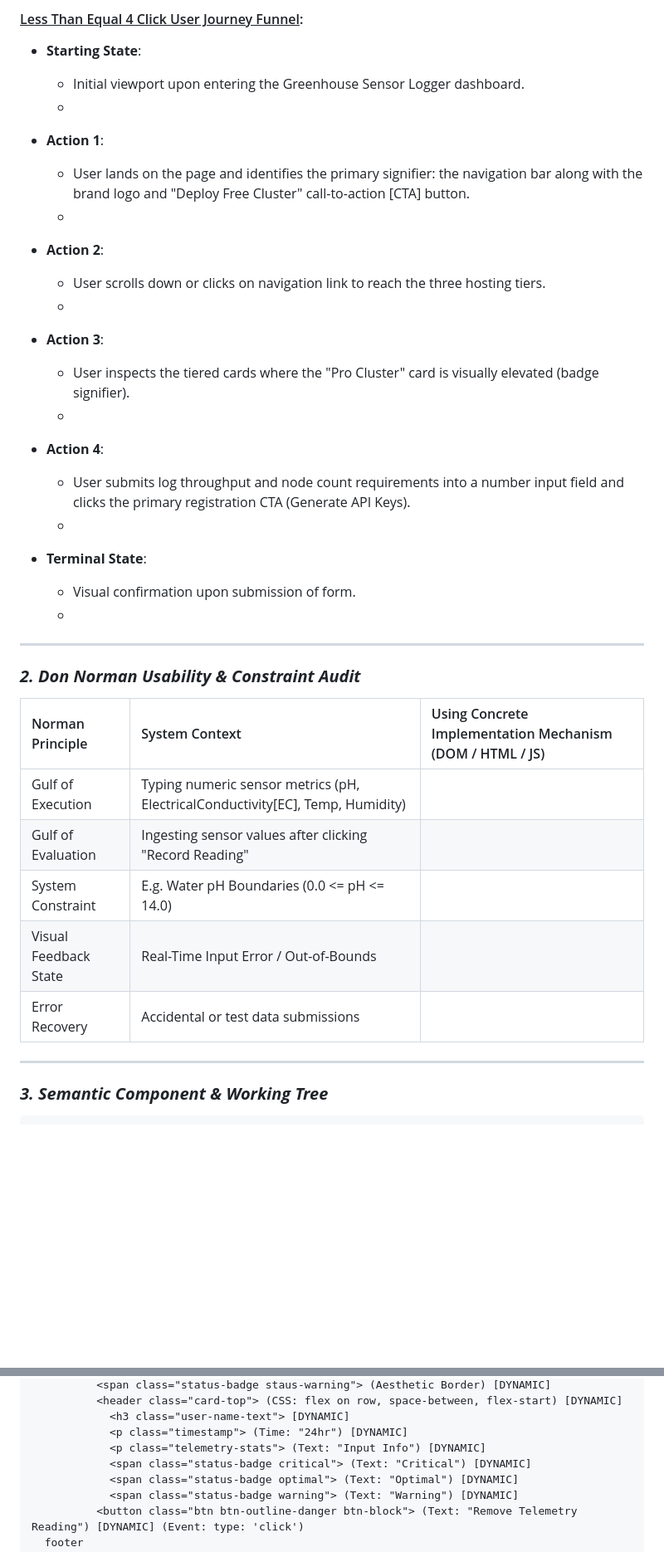
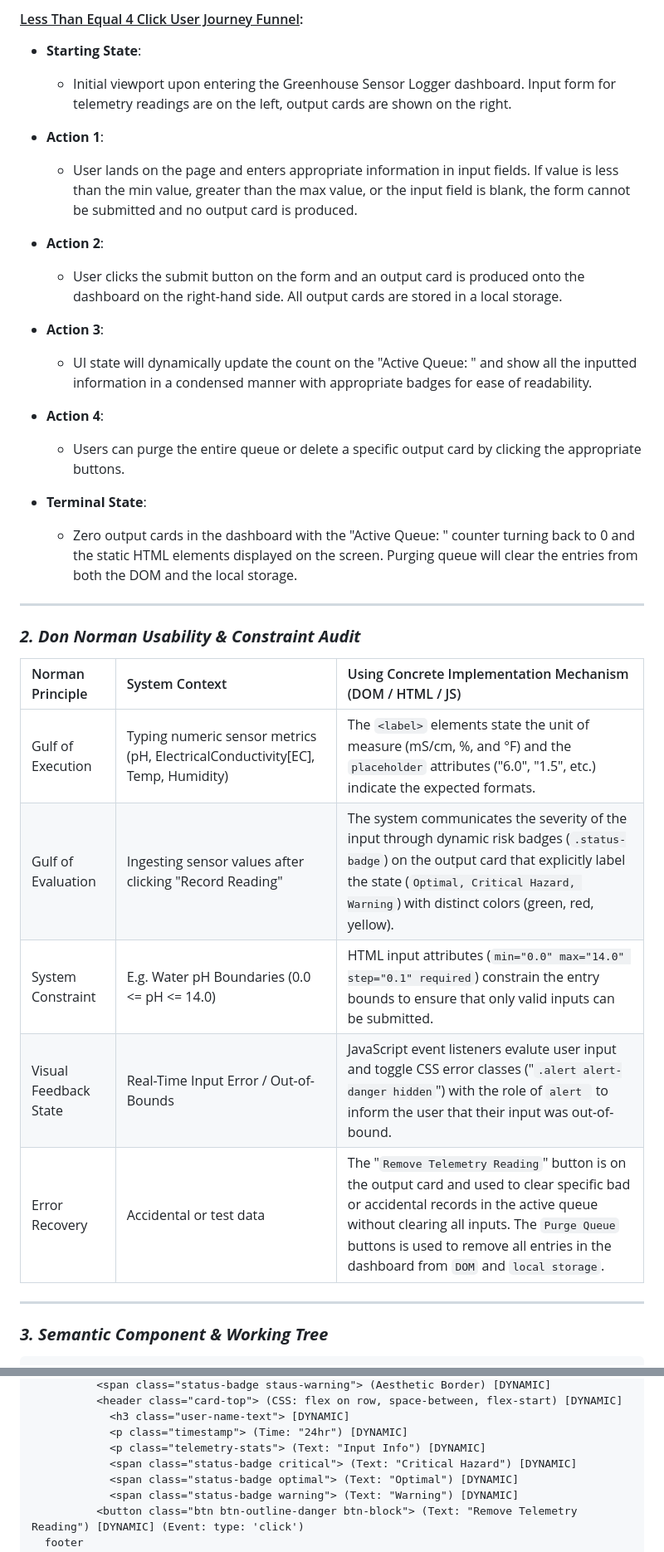
Before and after one commit to suddin6/greenhouse-dashboard, a Markdown page: README.md, 2 parts joined by grey strips. Shown at 83% size. Drawn GitHub-style; blank space fills up the shorter version.

Commit message:
readme: completed user story funnels and Don Norman Usability & Constraint Audit

```diff
--- a/README.md
+++ b/README.md
@@ -22,40 +22,34 @@ _October 11, 2026_<br>
 #### <u>Less Than Equal 4 Click User Journey Funnel</u>:
 
 - **Starting State**:
-  - Initial viewport upon entering the Greenhouse Sensor Logger dashboard.
-  -
+  - Initial viewport upon entering the Greenhouse Sensor Logger dashboard. Input form for telemetry readings are on the left, output cards are shown on the right.
 
 - **Action 1**:
-  - User lands on the page and identifies the primary signifier: the navigation bar along with the brand logo and "Deploy Free Cluster" call-to-action [CTA] button.
-  -
+  - User lands on the page and enters appropriate information in input fields. If value is less than the min value, greater than the max value, or the input field is blank, the form cannot be submitted and no output card is produced.
 
 - **Action 2**:
-  - User scrolls down or clicks on navigation link to reach the three hosting tiers.
-  -
+  - User clicks the submit button on the form and an output card is produced onto the dashboard on the right-hand side. All output cards are stored in a local storage.
 
 - **Action 3**:
-  - User inspects the tiered cards where the "Pro Cluster" card is visually elevated (badge signifier).
-  -
+  - UI state will dynamically update the count on the "Active Queue: " and show all the inputted information in a condensed manner with appropriate badges for ease of readability.
 
 - **Action 4**:
-  - User submits log throughput and node count requirements into a number input field and clicks the primary registration CTA (Generate API Keys).
-  -
+  - Users can purge the entire queue or delete a specific output card by clicking the appropriate buttons.
 
 - **Terminal State**:
-  - Visual confirmation upon submission of form.
-  -
+  - Zero output cards in the dashboard with the "Active Queue: " counter turning back to 0 and the static HTML elements displayed on the screen. Purging queue will clear the entries from both the DOM and the local storage.
 
 ---
 
 ### **_2. Don Norman Usability & Constraint Audit_**
 
-| Norman Principle      | System Context                                                                 | Using Concrete Implementation Mechanism (DOM / HTML / JS) |
-| :-------------------- | :----------------------------------------------------------------------------- | :-------------------------------------------------------- |
-| Gulf of Execution     | Typing numeric sensor metrics (pH, ElectricalConductivity[EC], Temp, Humidity) |                                                           |
-| Gulf of Evaluation    | Ingesting sensor values after clicking "Record Reading"                        |                                                           |
-| System Constraint     | E.g. Water pH Boundaries (0.0 <= pH <= 14.0)                                   |                                                           |
-| Visual Feedback State | Real-Time Input Error / Out-of-Bounds                                          |                                                           |
-| Error Recovery        | Accidental or test data submissions                                            |                                                           |
+| Norman Principle      | System Context                                                                 | Using Concrete Implementation Mechanism (DOM / HTML / JS)                                                                                                                                                                                                                    |
+| :-------------------- | :----------------------------------------------------------------------------- | :--------------------------------------------------------------------------------------------------------------------------------------------------------------------------------------------------------------------------------------------------------------------------- |
+| Gulf of Execution     | Typing numeric sensor metrics (pH, ElectricalConductivity[EC], Temp, Humidity) | The `<label>` elements state the unit of measure (mS/cm, %, and °F) and the `placeholder` attributes ("6.0", "1.5", etc.) indicate the expected formats.                                                                                                                     |
+| Gulf of Evaluation    | Ingesting sensor values after clicking "Record Reading"                        | The system communicates the severity of the input through dynamic risk badges (`.status-badge`) on the output card that explicitly label the state (`Optimal, Critical Hazard, Warning`) with distinct colors (green, red, yellow).                                          |
+| System Constraint     | E.g. Water pH Boundaries (0.0 <= pH <= 14.0)                                   | HTML input attributes (`min="0.0" max="14.0" step="0.1" required`) constrain the entry bounds to ensure that only valid inputs can be submitted.                                                                                                                             |
+| Visual Feedback State | Real-Time Input Error / Out-of-Bounds                                          | JavaScript event listeners evalute user input and toggle CSS error classes ("`.alert alert-danger hidden`") with the role of `alert ` to inform the user that their input was out-of-bound.                                                                                  |
+| Error Recovery        | Accidental or test data                                                        | The "`Remove Telemetry Reading`" button is on the output card and used to clear specific bad or accidental records in the active queue without clearing all inputs. The `Purge Queue` buttons is used to remove all entries in the dashboard from `DOM` and `local storage`. |
 
 ---
 
@@ -111,7 +105,7 @@ _October 11, 2026_<br>
             <h3 class="user-name-text"> [DYNAMIC]
             <p class="timestamp"> (Time: "24hr") [DYNAMIC]
             <p class="telemetry-stats"> (Text: "Input Info") [DYNAMIC]
-            <span class="status-badge critical"> (Text: "Critical") [DYNAMIC]
+            <span class="status-badge critical"> (Text: "Critical Hazard") [DYNAMIC]
             <span class="status-badge optimal"> (Text: "Optimal") [DYNAMIC]
             <span class="status-badge warning"> (Text: "Warning") [DYNAMIC]
           <button class="btn btn-outline-danger btn-block"> (Text: "Remove Telemetry Reading") [DYNAMIC] (Event: type: 'click')
```
Also changed, not shown: other parts of README.md (+2 -2 lines).
